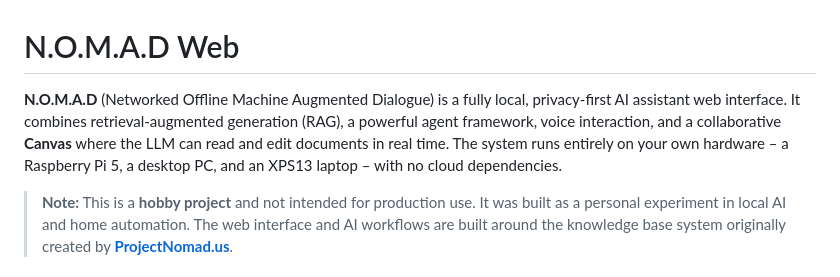
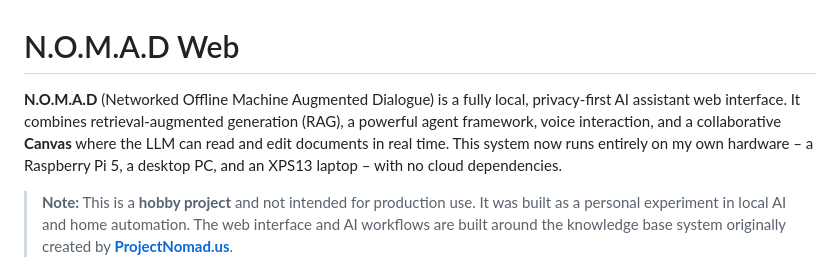
Before and after one commit to ioncap/nomad-web, a Markdown page: README.md, the part around the change. GitHub-like rendering.

```diff
--- a/README.md
+++ b/README.md
@@ -1,7 +1,7 @@
 
 # N.O.M.A.D Web
 
-**N.O.M.A.D** (Networked Offline Machine Augmented Dialogue) is a fully local, privacy-first AI assistant web interface. It combines retrieval‑augmented generation (RAG), a powerful agent framework, voice interaction, and a collaborative **Canvas** where the LLM can read and edit documents in real time. The system runs entirely on your own hardware – a Raspberry Pi 5, a desktop PC, and an XPS13 laptop – with no cloud dependencies.
+**N.O.M.A.D** (Networked Offline Machine Augmented Dialogue) is a fully local, privacy-first AI assistant web interface. It combines retrieval‑augmented generation (RAG), a powerful agent framework, voice interaction, and a collaborative **Canvas** where the LLM can read and edit documents in real time. This system now runs entirely on my own hardware – a Raspberry Pi 5, a desktop PC, and an XPS13 laptop – with no cloud dependencies.
 
 > **Note:** This is a **hobby project** and not intended for production use. It was built as a personal experiment in local AI and home automation. The web interface and AI workflows are built around the knowledge base system originally created by **[ProjectNomad.us](https://projectnomad.us)**.
 
```
